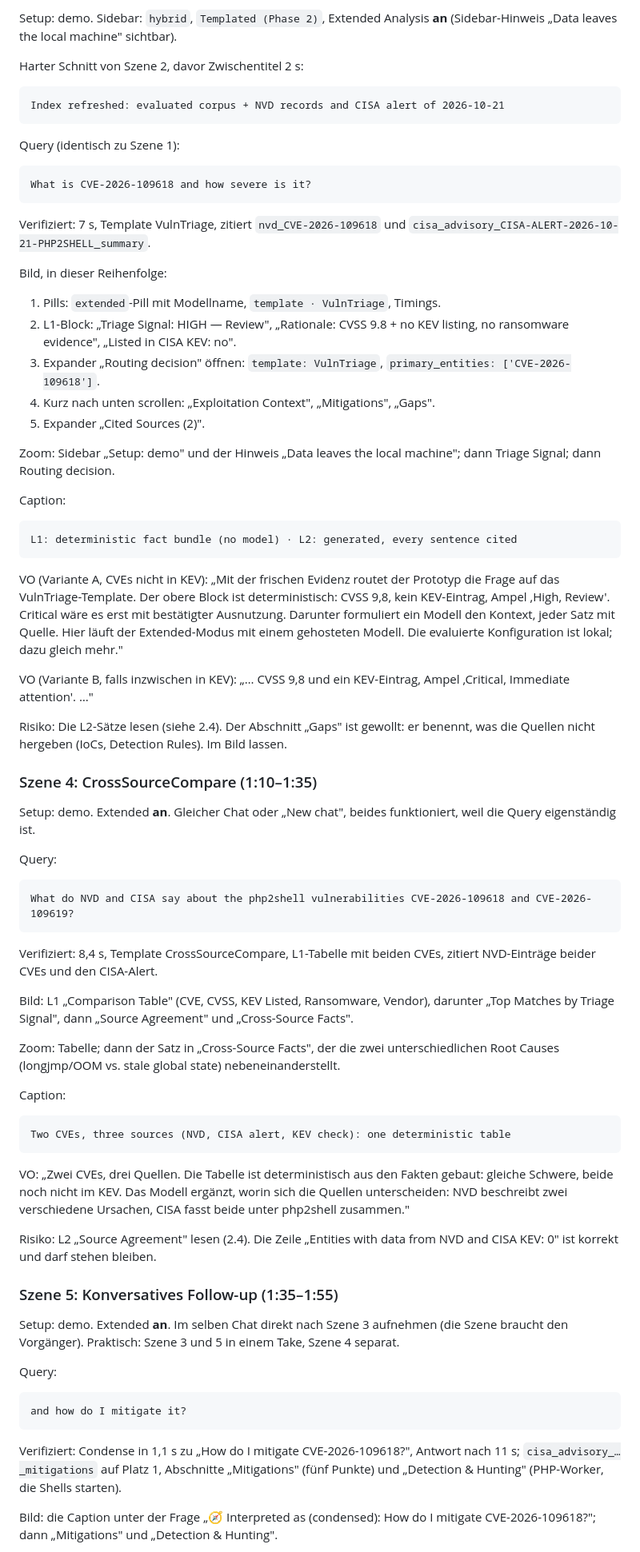
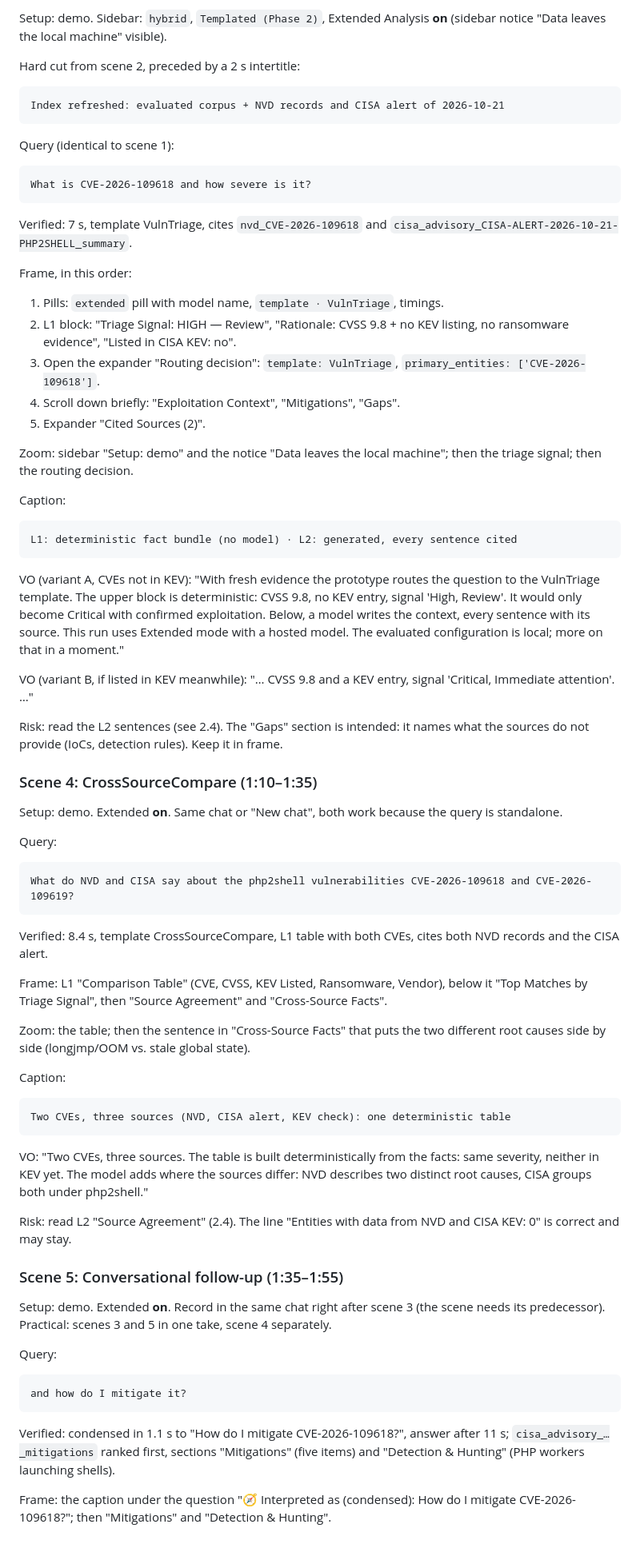
Before and after one commit to bhxinderj/cti-rag-analyst-support, a Markdown page: docs/demo_video_script.md, the part around one of its changes. Shown at 80% size. GitHub-like rendering.

````diff
--- a/docs/demo_video_script.md
+++ b/docs/demo_video_script.md
@@ -185,94 +186,94 @@ braucht dann aber eine Caption „fabricated, no sources". Take lesen, dann ents
 
-Setup: demo. Sidebar: `hybrid`, `Templated (Phase 2)`, Extended Analysis **an**
-(Sidebar-Hinweis „Data leaves the local machine" sichtbar).
+Setup: demo. Sidebar: `hybrid`, `Templated (Phase 2)`, Extended Analysis **on**
+(sidebar notice "Data leaves the local machine" visible).
 
-Harter Schnitt von Szene 2, davor Zwischentitel 2 s:
+Hard cut from scene 2, preceded by a 2 s intertitle:
 ```
 Index refreshed: evaluated corpus + NVD records and CISA alert of 2026-10-21
 ```
 
-Query (identisch zu Szene 1):
+Query (identical to scene 1):
 ```
 What is CVE-2026-109618 and how severe is it?
 ```
 
-Verifiziert: 7 s, Template VulnTriage, zitiert `nvd_CVE-2026-109618` und
+Verified: 7 s, template VulnTriage, cites `nvd_CVE-2026-109618` and
 `cisa_advisory_CISA-ALERT-2026-10-21-PHP2SHELL_summary`.
 
-Bild, in dieser Reihenfolge:
-1. Pills: `extended`-Pill mit Modellname, `template · VulnTriage`, Timings.
-2. L1-Block: „Triage Signal: HIGH — Review", „Rationale: CVSS 9.8 + no KEV listing, no
-   ransomware evidence", „Listed in CISA KEV: no".
-3. Expander „Routing decision" öffnen: `template: VulnTriage`, `primary_entities:
+Frame, in this order:
+1. Pills: `extended` pill with model name, `template · VulnTriage`, timings.
+2. L1 block: "Triage Signal: HIGH — Review", "Rationale: CVSS 9.8 + no KEV listing, no
+   ransomware evidence", "Listed in CISA KEV: no".
+3. Open the expander "Routing decision": `template: VulnTriage`, `primary_entities:
    ['CVE-2026-109618']`.
-4. Kurz nach unten scrollen: „Exploitation Context", „Mitigations", „Gaps".
-5. Expander „Cited Sources (2)".
+4. Scroll down briefly: "Exploitation Context", "Mitigations", "Gaps".
+5. Expander "Cited Sources (2)".
 
-Zoom: Sidebar „Setup: demo" und der Hinweis „Data leaves the local machine"; dann Triage
-Signal; dann Routing decision.
+Zoom: sidebar "Setup: demo" and the notice "Data leaves the local machine"; then the triage
+signal; then the routing decision.
 
 Caption:
 ```
 L1: deterministic fact bundle (no model) · L2: generated, every sentence cited
 ```
 
-VO (Variante A, CVEs nicht in KEV): „Mit der frischen Evidenz routet der Prototyp die Frage
-auf das VulnTriage-Template. Der obere Block ist deterministisch: CVSS 9,8, kein KEV-Eintrag,
-Ampel ‚High, Review'. Critical wäre es erst mit bestätigter Ausnutzung. Darunter formuliert
-ein Modell den Kontext, jeder Satz mit Quelle. Hier läuft der Extended-Modus mit einem
-gehosteten Modell. Die evaluierte Konfiguration ist lokal; dazu gleich mehr."
+VO (variant A, CVEs not in KEV): "With fresh evidence the prototype routes the question to
+the VulnTriage template. The upper block is deterministic: CVSS 9.8, no KEV entry, signal
+'High, Review'. It would only become Critical with confirmed exploitation. Below, a model
+writes the context, every sentence with its source. This run uses Extended mode with a
+hosted model. The evaluated configuration is local; more on that in a moment."
 
-VO (Variante B, falls inzwischen in KEV): „… CVSS 9,8 und ein KEV-Eintrag, Ampel ‚Critical,
+VO (variant B, if listed in KEV meanwhile): "… CVSS 9.8 and a KEV entry, signal 'Critical,
 Immediate attention'. …"
 
-Risiko: Die L2-Sätze lesen (siehe 2.4). Der Abschnitt „Gaps" ist gewollt: er benennt, was
-die Quellen nicht hergeben (IoCs, Detection Rules). Im Bild lassen.
+Risk: read the L2 sentences (see 2.4). The "Gaps" section is intended: it names what the
+sources do not provide (IoCs, detection rules). Keep it in frame.
 
-### Szene 4: CrossSourceCompare (1:10–1:35)
+### Scene 4: CrossSourceCompare (1:10–1:35)
 
-Setup: demo. Extended **an**. Gleicher Chat oder „New chat", beides funktioniert, weil
-die Query eigenständig ist.
+Setup: demo. Extended **on**. Same chat or "New chat", both work because the query is
+standalone.
 
 Query:
 ```
 What do NVD and CISA say about the php2shell vulnerabilities CVE-2026-109618 and CVE-2026-109619?
 ```
 
-Verifiziert: 8,4 s, Template CrossSourceCompare, L1-Tabelle mit beiden CVEs, zitiert
-NVD-Einträge beider CVEs und den CISA-Alert.
+Verified: 8.4 s, template CrossSourceCompare, L1 table with both CVEs, cites both NVD
+records and the CISA alert.
 
-Bild: L1 „Comparison Table" (CVE, CVSS, KEV Listed, Ransomware, Vendor), darunter
-„Top Matches by Triage Signal", dann „Source Agreement" und „Cross-Source Facts".
+Frame: L1 "Comparison Table" (CVE, CVSS, KEV Listed, Ransomware, Vendor), below it
+"Top Matches by Triage Signal", then "Source Agreement" and "Cross-Source Facts".
 
-Zoom: Tabelle; dann der Satz in „Cross-Source Facts", der die zwei unterschiedlichen
-Root Causes (longjmp/OOM vs. stale global state) nebeneinanderstellt.
+Zoom: the table; then the sentence in "Cross-Source Facts" that puts the two different root
+causes side by side (longjmp/OOM vs. stale global state).
 
 Caption:
 ```
 Two CVEs, three sources (NVD, CISA alert, KEV check): one deterministic table
 ```
 
-VO: „Zwei CVEs, drei Quellen. Die Tabelle ist deterministisch aus den Fakten gebaut: gleiche
-Schwere, beide noch nicht im KEV. Das Modell ergänzt, worin sich die Quellen unterscheiden:
-NVD beschreibt zwei verschiedene Ursachen, CISA fasst beide unter php2shell zusammen."
+VO: "Two CVEs, three sources. The table is built deterministically from the facts: same
+severity, neither in KEV yet. The model adds where the sources differ: NVD describes two
+distinct root causes, CISA groups both under php2shell."
 
-Risiko: L2 „Source Agreement" lesen (2.4). Die Zeile „Entities with data from NVD and CISA
-KEV: 0" ist korrekt und darf stehen bleiben.
+Risk: read L2 "Source Agreement" (2.4). The line "Entities with data from NVD and CISA
+KEV: 0" is correct and may stay.
 
-### Szene 5: Konversatives Follow-up (1:35–1:55)
+### Scene 5: Conversational follow-up (1:35–1:55)
 
-Setup: demo. Extended **an**. Im selben Chat direkt nach Szene 3 aufnehmen (die Szene
-braucht den Vorgänger). Praktisch: Szene 3 und 5 in einem Take, Szene 4 separat.
+Setup: demo. Extended **on**. Record in the same chat right after scene 3 (the scene needs
+its predecessor). Practical: scenes 3 and 5 in one take, scene 4 separately.
 
 Query:
 ```
 and how do I mitigate it?
 ```
 
-Verifiziert: Condense in 1,1 s zu „How do I mitigate CVE-2026-109618?", Antwort nach
-11 s; `cisa_advisory_…_mitigations` auf Platz 1, Abschnitte „Mitigations" (fünf Punkte) und
-„Detection & Hunting" (PHP-Worker, die Shells starten).
+Verified: condensed in 1.1 s to "How do I mitigate CVE-2026-109618?", answer after 11 s;
+`cisa_advisory_…_mitigations` ranked first, sections "Mitigations" (five items) and
+"Detection & Hunting" (PHP workers launching shells).
 
-Bild: die Caption unter der Frage „🧭 Interpreted as (condensed): How do I mitigate
-CVE-2026-109618?"; dann „Mitigations" und „Detection & Hunting".
+Frame: the caption under the question "🧭 Interpreted as (condensed): How do I mitigate
+CVE-2026-109618?"; then "Mitigations" and "Detection & Hunting".
 
````
Also changed, not shown: other parts of docs/demo_video_script.md (+144 -143 lines).
